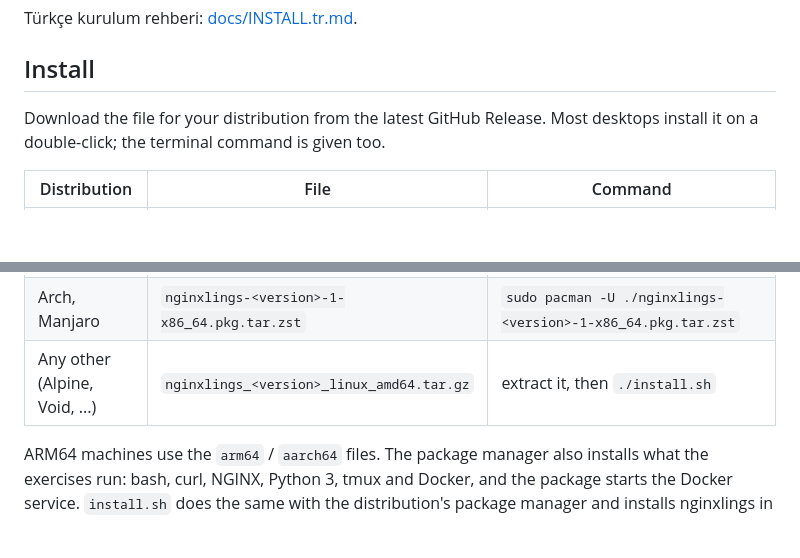
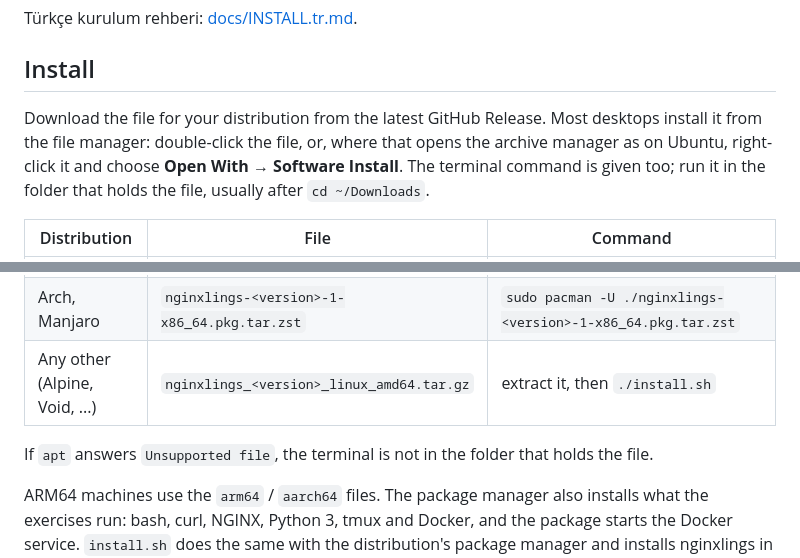
Before and after one commit to AyberkOzkan/nginxlings, a Markdown page: README.md, 2 parts joined by grey strips. GitHub-like rendering; blank space fills up the shorter version.

```diff
--- a/README.md
+++ b/README.md
@@ -11,7 +11,10 @@ Türkçe kurulum rehberi: [docs/INSTALL.tr.md](docs/INSTALL.tr.md).
 ## Install
 
 Download the file for your distribution from the latest GitHub Release. Most
-desktops install it on a double-click; the terminal command is given too.
+desktops install it from the file manager: double-click the file, or, where
+that opens the archive manager as on Ubuntu, right-click it and choose
+**Open With → Software Install**. The terminal command is given too; run it in
+the folder that holds the file, usually after `cd ~/Downloads`.
 
 | Distribution | File | Command |
 | --- | --- | --- |
@@ -20,6 +23,9 @@ desktops install it on a double-click; the terminal command is given too.
 | openSUSE | `nginxlings-<version>-1.x86_64.rpm` | `sudo zypper install --allow-unsigned-rpm ./nginxlings-<version>-1.x86_64.rpm` |
 | Arch, Manjaro | `nginxlings-<version>-1-x86_64.pkg.tar.zst` | `sudo pacman -U ./nginxlings-<version>-1-x86_64.pkg.tar.zst` |
 | Any other (Alpine, Void, ...) | `nginxlings_<version>_linux_amd64.tar.gz` | extract it, then `./install.sh` |
+
+If `apt` answers `Unsupported file`, the terminal is not in the folder that
+holds the file.
 
 ARM64 machines use the `arm64` / `aarch64` files. The package manager also
 installs what the exercises run: bash, curl, NGINX, Python 3, tmux and Docker,
```
Also changed, not shown: docs/INSTALL.tr.md (+14 -3 lines).
